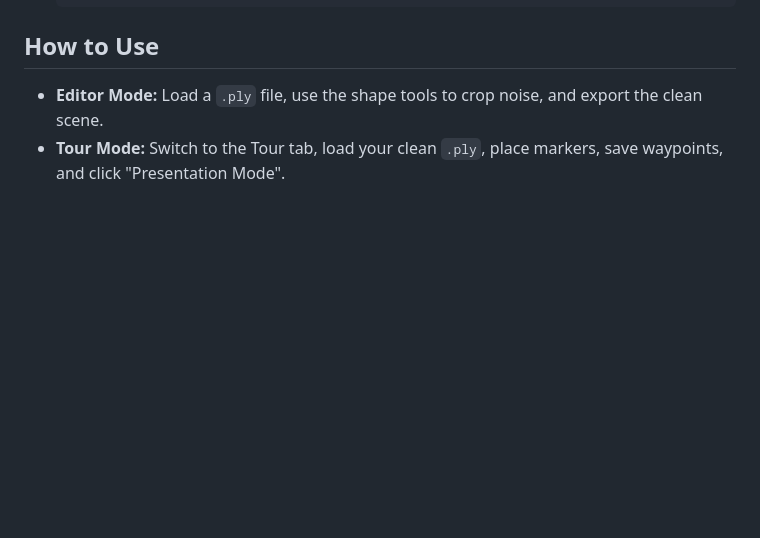
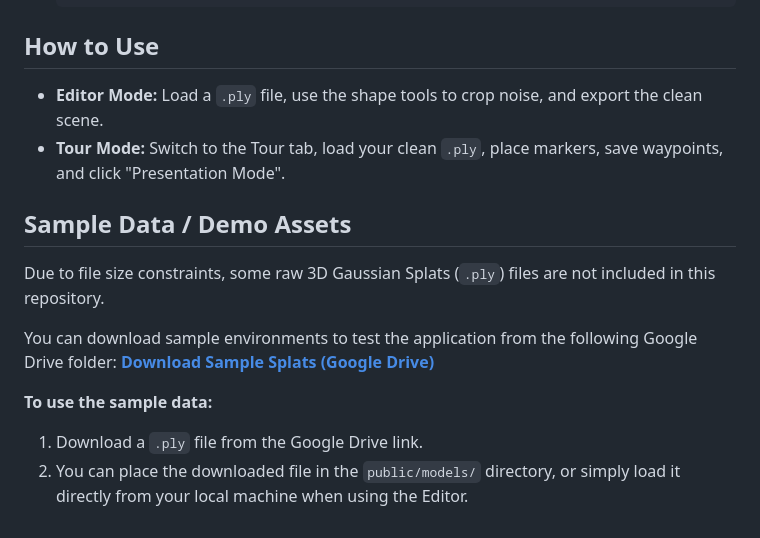
Before and after one commit to ChungAndre/Splat-Carve-and-Paint, a Markdown page: README.md, the part around the change. GitHub-like rendering; blank space fills up the shorter version.

Commit message:
Added splat samples link

```diff
--- a/README.md
+++ b/README.md
@@ -59,3 +59,14 @@ This project uses [Vite](https://vitejs.dev/) as its build tool and development
 ## How to Use
 * **Editor Mode:** Load a `.ply` file, use the shape tools to crop noise, and export the clean scene.
 * **Tour Mode:** Switch to the Tour tab, load your clean `.ply`, place markers, save waypoints, and click "Presentation Mode".
+
+## Sample Data / Demo Assets
+
+Due to file size constraints, some raw 3D Gaussian Splats (`.ply`) files are not included in this repository.
+
+You can download sample environments to test the application from the following Google Drive folder:
+**[Download Sample Splats (Google Drive)](https://drive.google.com/drive/folders/1WSy2DpK6W2ZKB_2zHBTWD-59wK5vQW7c?usp=share_link)**
+
+**To use the sample data:**
+1. Download a `.ply` file from the Google Drive link.
+2. You can place the downloaded file in the `public/models/` directory, or simply load it directly from your local machine when using the Editor.
```
